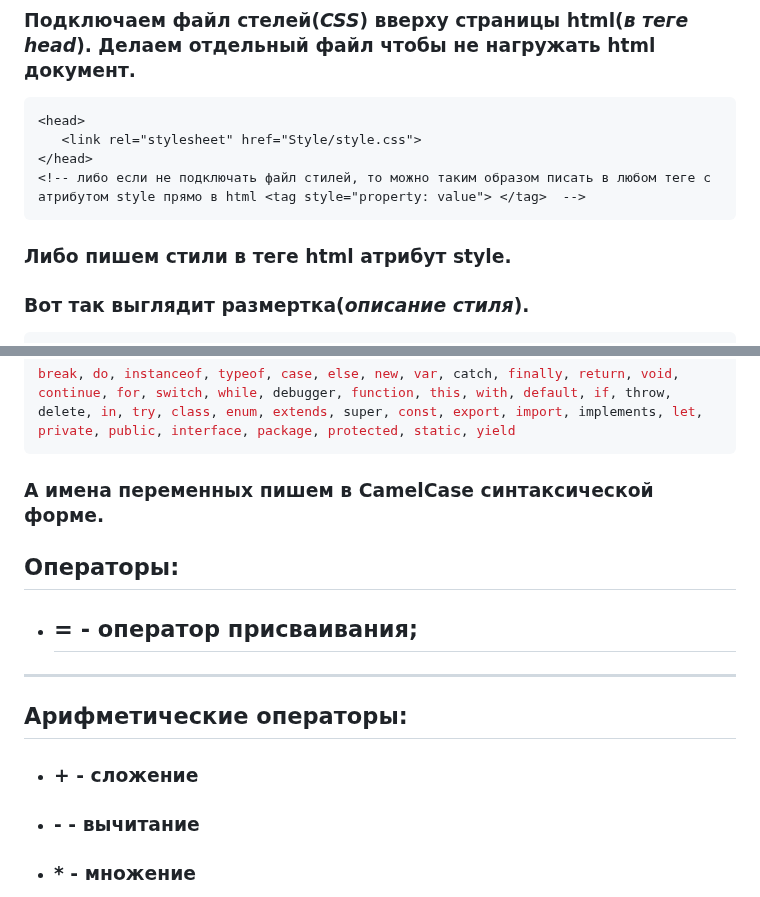
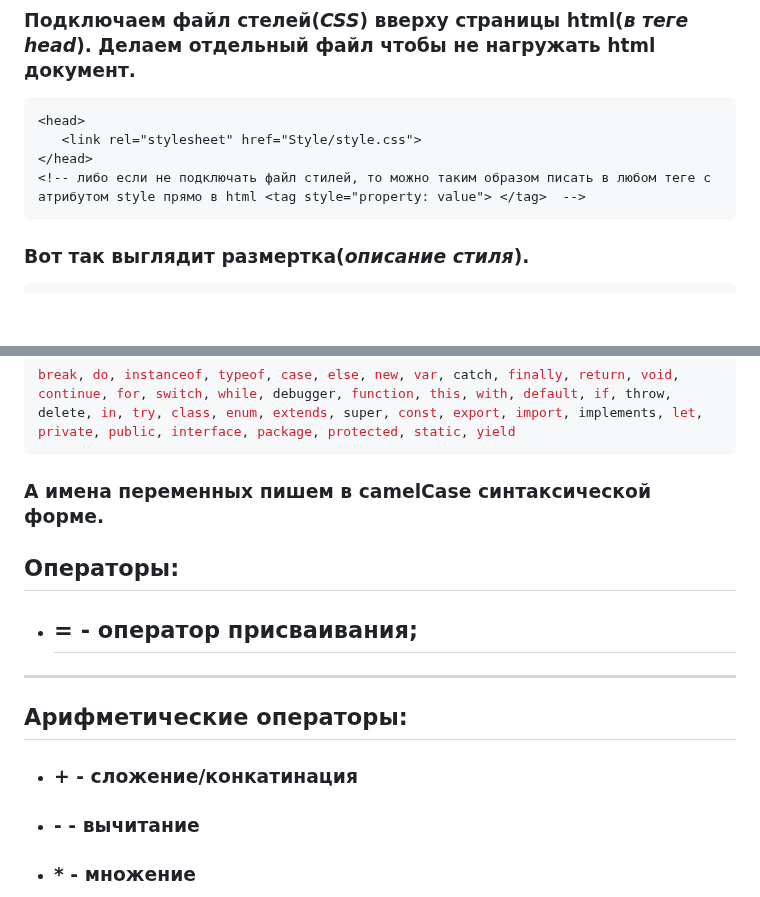
Before and after one commit to frontsteron/Pet-projects, a Markdown page: What is HTML, CSS + JS/README.md, 2 parts joined by grey strips. Drawn GitHub-style; blank space fills up the shorter version.

Commit message:
Formatted it a bit

````diff
--- a/What is HTML, CSS + JS/README.md
+++ b/What is HTML, CSS + JS/README.md
@@ -49,7 +49,6 @@
 </head>
 <!-- либо если не подключать файл стилей, то можно таким образом писать в любом теге с атрибутом style прямо в html <tag style="property: value"> </tag>  -->
 ```
-### Либо пишем стили в теге html атрибут style.
 
 ### Вот так выглядит размертка(*описание стиля*).
 
@@ -164,13 +163,13 @@ console.log(symOne === symTwo); // Ложь
 ```JavaScript
 break, do, instanceof, typeof, case, else, new, var, catch, finally, return, void, continue, for, switch, while, debugger, function, this, with, default, if, throw, delete, in, try, class, enum, extends, super, const, export, import, implements, let, private, public, interface, package, protected, static, yield
 ```
-### А имена переменных пишем в CamelCase синтаксической форме.
+### А имена переменных пишем в camelCase синтаксической форме.
 
 ## Операторы:
 + ## **=** - оператор присваивания;
 ---
 ## Арифметические операторы:
-+ ### **+** - сложение
++ ### **+** - сложение/конкатинация
 + ### **-** - вычитание
 + ### * - множение
 + ### **/** - деление
````
